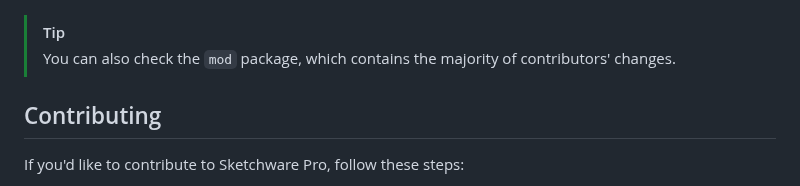
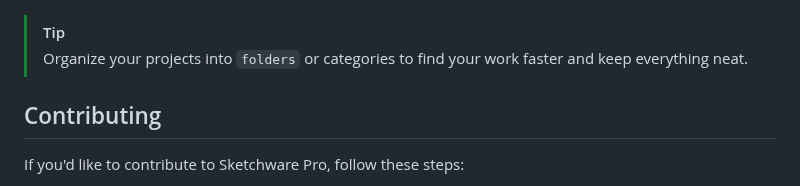
Before and after one commit to AbdurTalukder/Artario, a Markdown page: README.md, the part around the change. Rendered like a GitHub page.

```diff
--- a/README.md
+++ b/README.md
@@ -18,7 +18,7 @@ Artario is the ultimate graphic design tool for professionals and beginners alik
 </p>
 
 > [!TIP]
-> You can also check the `mod` package, which contains the majority of contributors' changes.
+> Organize your projects into `folders` or categories to find your work faster and keep everything neat.
 
 ## Contributing
 
```
